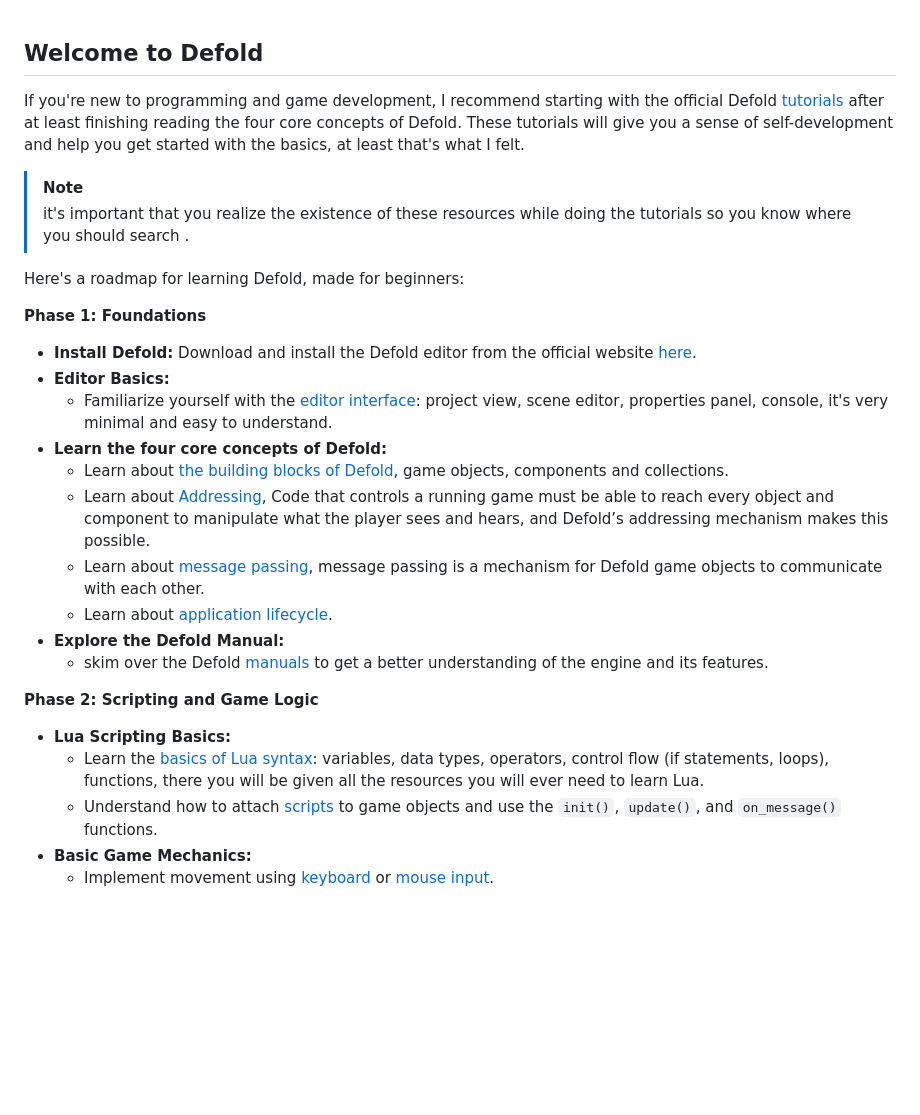
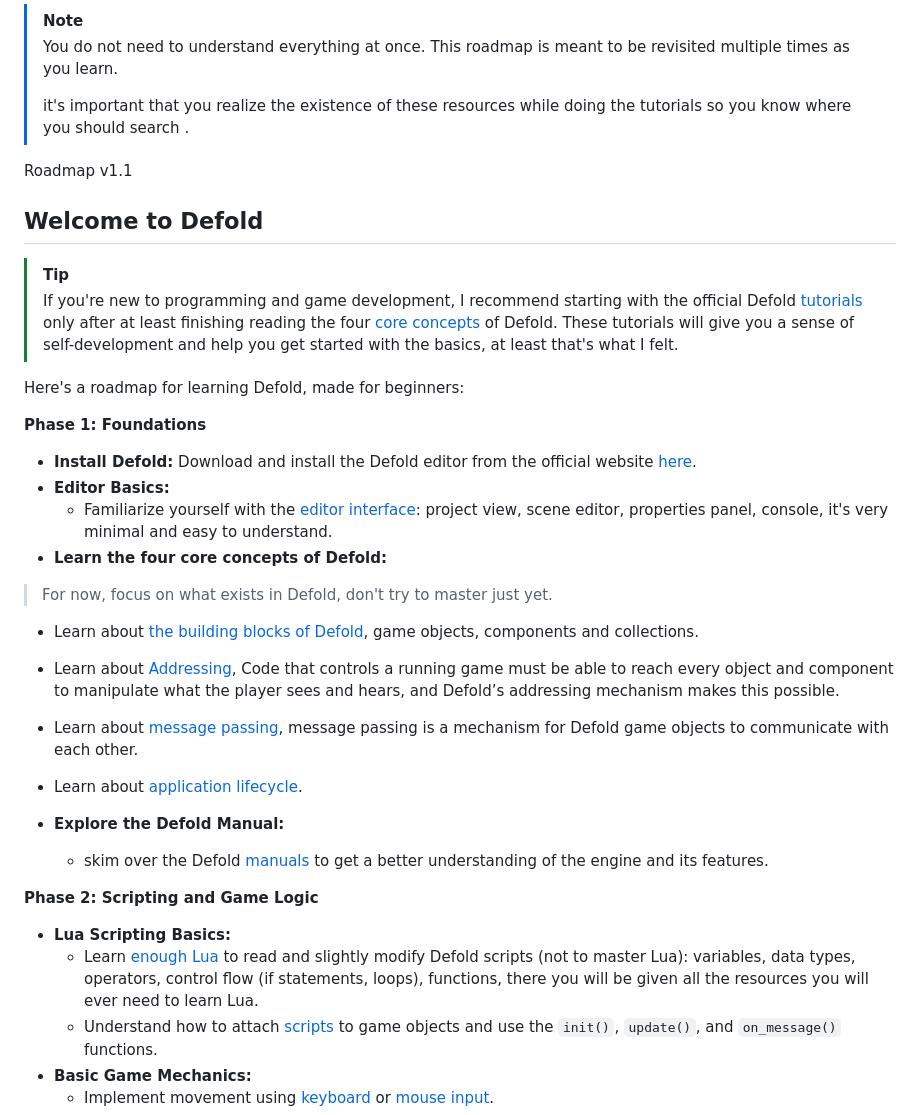
Before and after one commit to Ali-Al-Khuwaja/Defold-beginner-roadmap, a Markdown page: README.md, the part around the change. GitHub-like rendering; blank space fills up the shorter version.

Commit message:
Roadmap v1.1

```diff
--- a/README.md
+++ b/README.md
@@ -1,12 +1,16 @@
+> [!NOTE]
+> You do not need to understand everything at once. This roadmap is meant to be revisited multiple times as you learn.
+>
+>it's important that you realize the existence of these resources while doing the tutorials so you know where you should search .
+
+Roadmap v1.1
+## Welcome to Defold
 
 
+>[!TIP]
+>If you're new to programming and game development, I recommend starting with the official Defold [tutorials](https://defold.com/tutorials/) only after at least finishing reading the four [core concepts](https://defold.com/manuals/building-blocks/) of Defold. These tutorials will give you a sense of self-development and help you get started with the basics, at least that's what I felt.
 
-## Welcome to Defold
 
-If you're new to programming and game development, I recommend starting with the official Defold [tutorials](https://defold.com/tutorials/) after at least finishing reading the four core concepts of Defold. These tutorials will give you a sense of self-development and help you get started with the basics, at least that's what I felt.
-
-> [!NOTE]
-> it's important that you realize the existence of these resources while doing the tutorials so you know where you should search .
 
 Here's a roadmap for learning Defold, made for beginners:
 
@@ -16,17 +20,19 @@ Here's a roadmap for learning Defold, made for beginners:
 - **Editor Basics:**
   - Familiarize yourself with the [editor interface](https://defold.com/manuals/editor/): project view, scene editor, properties panel, console, it's very minimal and easy to understand.
 - **Learn the four core concepts of Defold:**
+> For now, focus on what exists in Defold, don't try to master just yet.
   - Learn about [the building blocks of Defold](https://defold.com/manuals/building-blocks/), game objects, components and collections.
   - Learn about [Addressing](https://defold.com/manuals/addressing/), Code that controls a running game must be able to reach every object and component to manipulate what the player sees and hears, and Defold’s addressing mechanism makes this possible.
   - Learn about [message passing](https://defold.com/manuals/message-passing/), message passing is a mechanism for Defold game objects to communicate with each other.
   - Learn about [application lifecycle](https://defold.com/manuals/application-lifecycle/).
+
 - **Explore the Defold Manual:**
   - skim over the Defold [manuals](https://defold.com/manuals/introduction/) to get a better understanding of the engine and its features.
 
 **Phase 2: Scripting and Game Logic**
 
 - **Lua Scripting Basics:**
-  - Learn the [basics of Lua syntax](https://defold.com/manuals/lua/): variables, data types, operators, control flow (if statements, loops), functions, there you will be given all the resources you will ever need to learn Lua.
+  - Learn [enough Lua](https://defold.com/manuals/lua/) to read and slightly modify Defold scripts (not to master Lua): variables, data types, operators, control flow (if statements, loops), functions, there you will be given all the resources you will ever need to learn Lua.
   - Understand how to attach [scripts](https://defold.com/manuals/script/) to game objects and use the `init()`, `update()`, and `on_message()` functions.
 - **Basic Game Mechanics:**
   - Implement movement using [keyboard](https://defold.com/manuals/input-key-and-text/) or [mouse input](https://defold.com/manuals/input-mouse-and-touch/).
```
